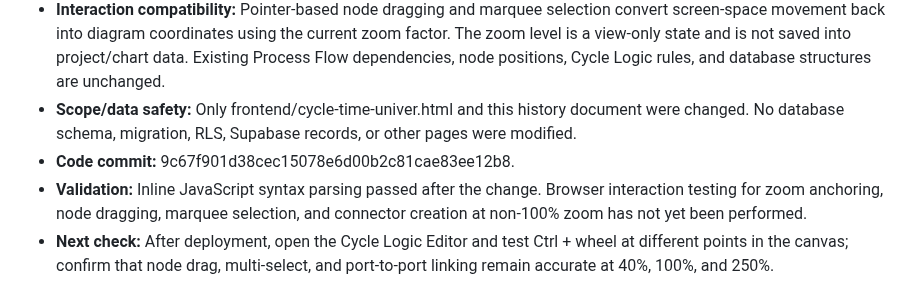
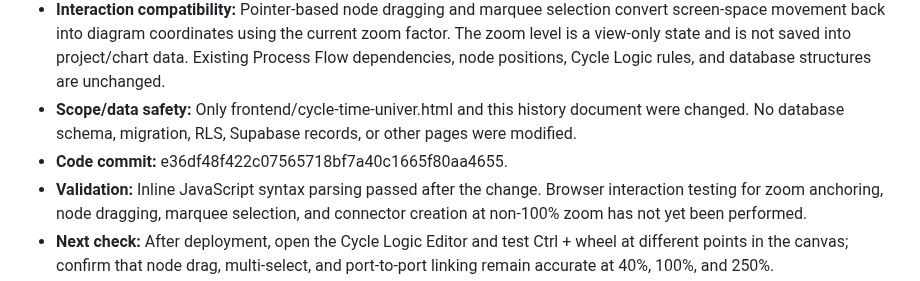
Before and after one commit to hunghoang8711/engineering-knowledge-h871, a Markdown page: docs/PROJECT_MASTER_HISTORY.md, the part around the change. Drawn GitHub-style.

Commit message:
Update Process Flow zoom checkpoint

```diff
--- a/docs/PROJECT_MASTER_HISTORY.md
+++ b/docs/PROJECT_MASTER_HISTORY.md
@@ -998,6 +998,6 @@ Time Chart-specific lessons:
 - **Implementation:** Added a zoom indicator to the Process Flow toolbar and a wheel handler scoped only to the Process Flow canvas viewport. Ctrl + wheel up zooms in; Ctrl + wheel down zooms out. Zoom is clamped between 40% and 250%, updates in 10% steps, and keeps the diagram area under the pointer as the zoom anchor where possible. The browser's page zoom is prevented only when Ctrl + wheel is used inside the Process Flow viewport.
 - **Interaction compatibility:** Pointer-based node dragging and marquee selection convert screen-space movement back into diagram coordinates using the current zoom factor. The zoom level is a view-only state and is not saved into project/chart data. Existing Process Flow dependencies, node positions, Cycle Logic rules, and database structures are unchanged.
 - **Scope/data safety:** Only frontend/cycle-time-univer.html and this history document were changed. No database schema, migration, RLS, Supabase records, or other pages were modified.
-- **Code commit:** 9c67f901d38cec15078e6d00b2c81cae83ee12b8.
+- **Code commit:** e36df48f422c07565718bf7a40c1665f80aa4655.
 - **Validation:** Inline JavaScript syntax parsing passed after the change. Browser interaction testing for zoom anchoring, node dragging, marquee selection, and connector creation at non-100% zoom has not yet been performed.
 - **Next check:** After deployment, open the Cycle Logic Editor and test Ctrl + wheel at different points in the canvas; confirm that node drag, multi-select, and port-to-port linking remain accurate at 40%, 100%, and 250%.
```
